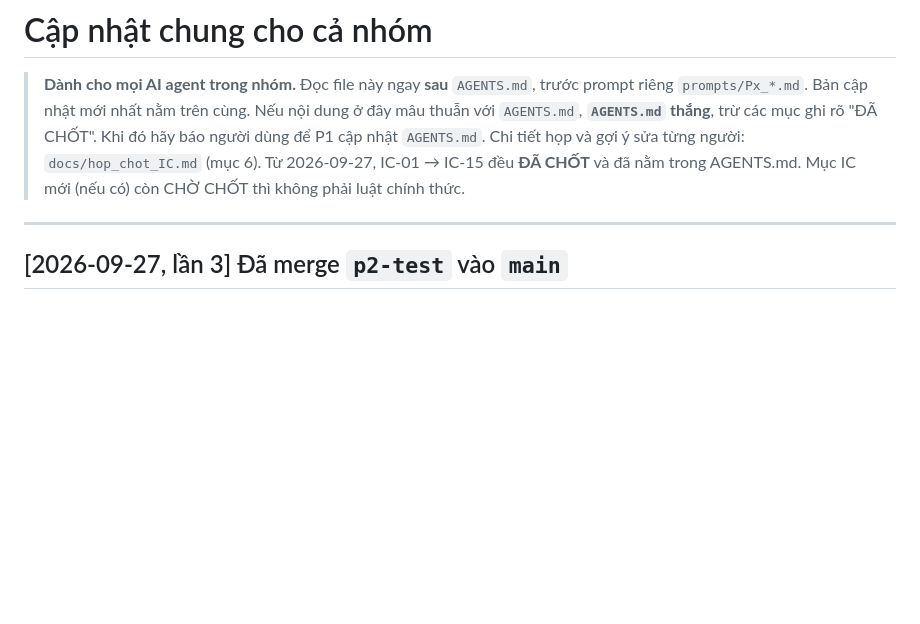
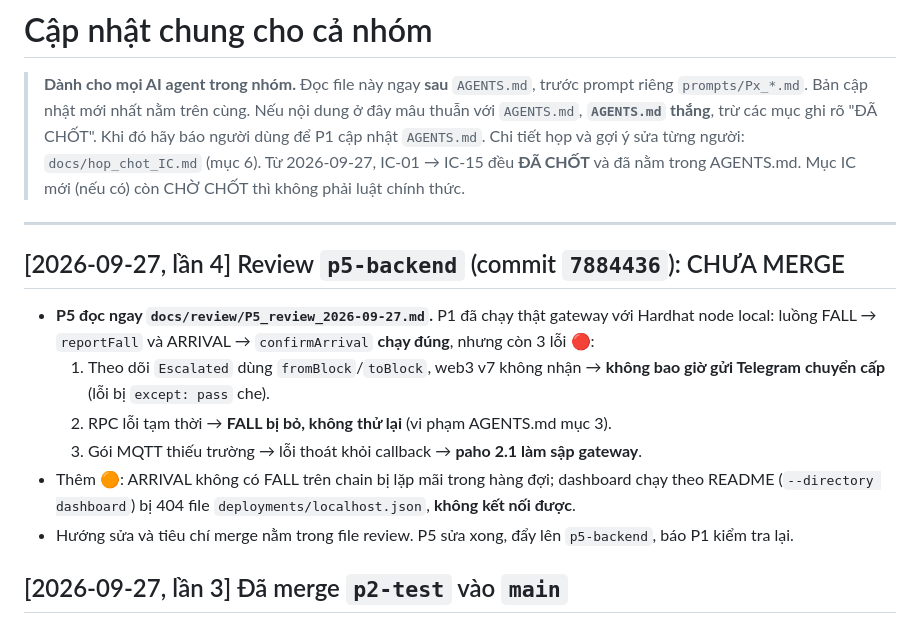
Before and after one commit to NhanEnten/CareSLA, a Markdown page: docs/team_updates.md, the part around the change. GitHub-like rendering; blank space fills up the shorter version.

```diff
--- a/docs/team_updates.md
+++ b/docs/team_updates.md
@@ -6,6 +6,14 @@
 > Từ 2026-09-27, IC-01 → IC-15 đều **ĐÃ CHỐT** và đã nằm trong AGENTS.md. Mục IC mới (nếu có) còn CHỜ CHỐT thì không phải luật chính thức.
 
 ---
+
+## [2026-09-27, lần 4] Review `p5-backend` (commit `7884436`): CHƯA MERGE
+- **P5 đọc ngay `docs/review/P5_review_2026-09-27.md`.** P1 đã chạy thật gateway với Hardhat node local: luồng FALL → `reportFall` và ARRIVAL → `confirmArrival` **chạy đúng**, nhưng còn 3 lỗi 🔴:
+  1. Theo dõi `Escalated` dùng `fromBlock`/`toBlock`, web3 v7 không nhận → **không bao giờ gửi Telegram chuyển cấp** (lỗi bị `except: pass` che).
+  2. RPC lỗi tạm thời → **FALL bị bỏ, không thử lại** (vi phạm AGENTS.md mục 3).
+  3. Gói MQTT thiếu trường → lỗi thoát khỏi callback → **paho 2.1 làm sập gateway**.
+- Thêm 🟠: ARRIVAL không có FALL trên chain bị lặp mãi trong hàng đợi; dashboard chạy theo README (`--directory dashboard`) bị 404 file `deployments/localhost.json`, **không kết nối được**.
+- Hướng sửa và tiêu chí merge nằm trong file review. P5 sửa xong, đẩy lên `p5-backend`, báo P1 kiểm tra lại.
 
 ## [2026-09-27, lần 3] Đã merge `p2-test` vào `main`
 - **Có gì mới:** test nghiệp vụ của P2 (38 test), `scripts/deploy.js`, `demo_setup` (có hợp đồng kỳ ngắn `--short-plan`), `backend/keeper.py`, ABI trong `backend/abi/` và `dashboard/`, README, báo cáo P2. Chạy lệnh theo README.
```
Also changed, not shown: docs/progress/P1.md (+1 -0 lines), docs/review/P5_review_2026-09-27.md (added, +78 -0 lines).
